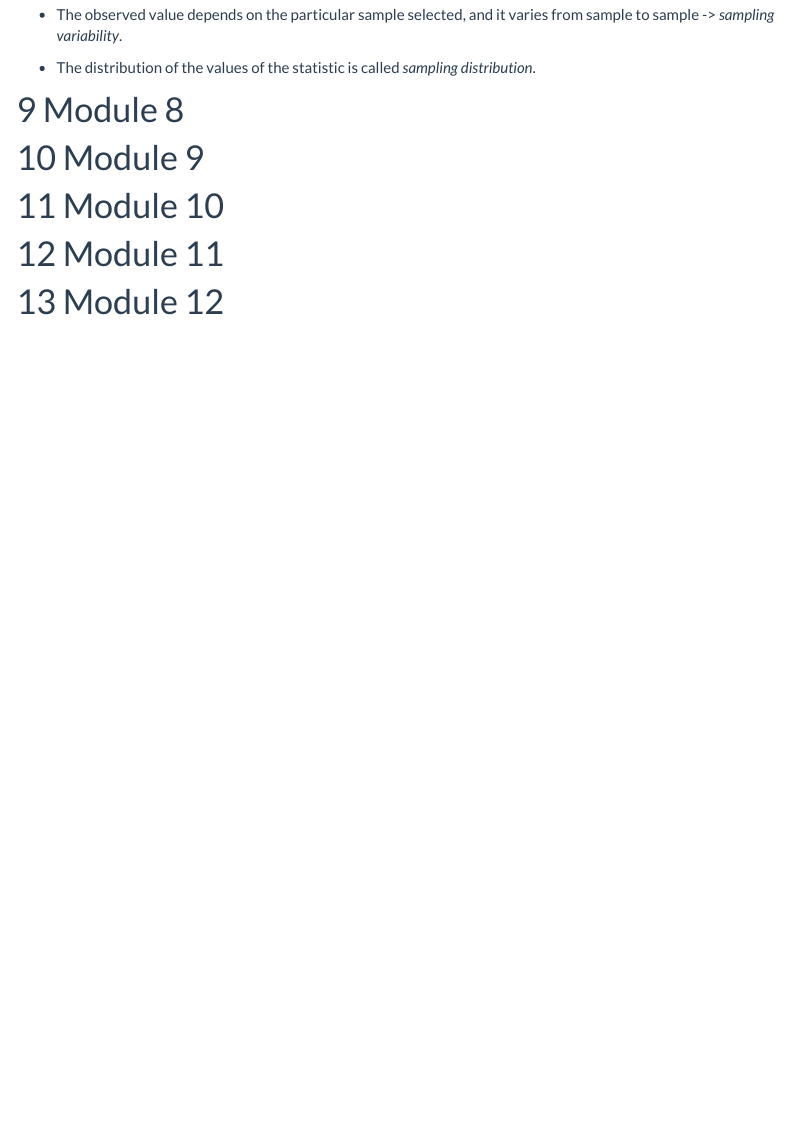
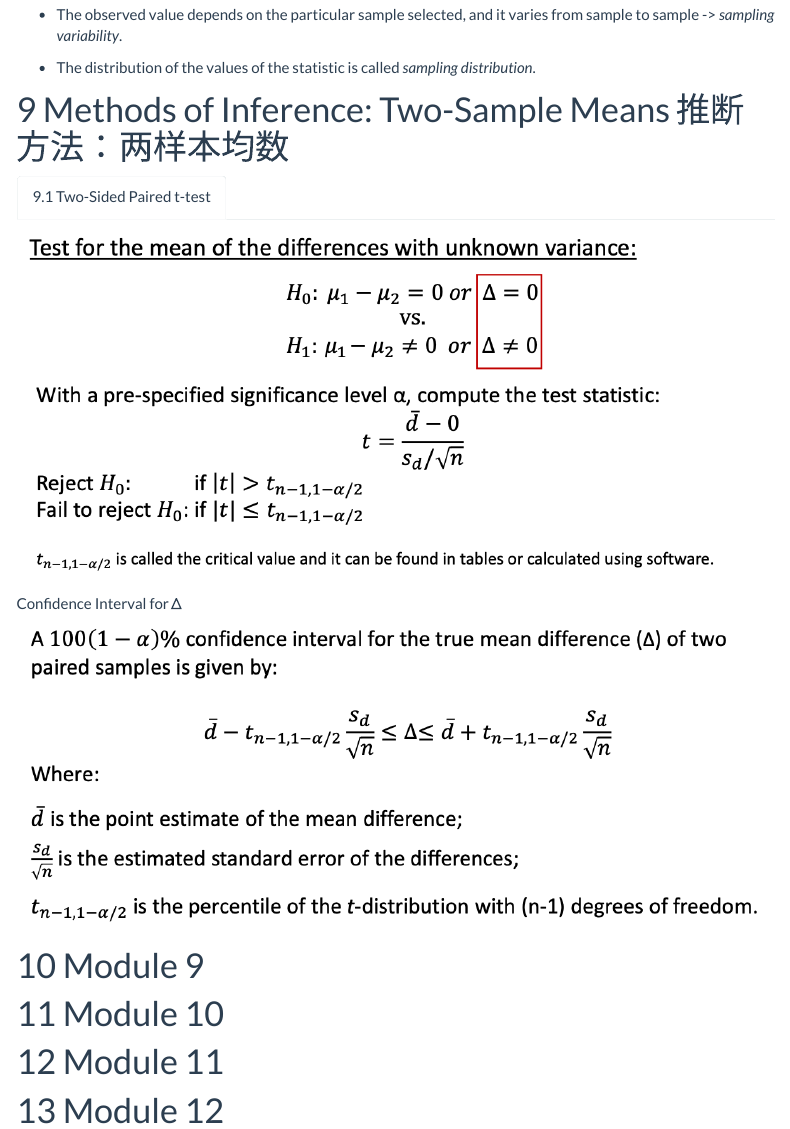
Before and after one commit to W-Karen/BM-note.github.io, an R Markdown document (index.Rmd): the page in a window 1100 px wide, from 3320 px down. Rendered offline with R 4.5, knitr and Pandoc, with nearby package versions; menus at the side of the page are left out.

````diff
--- a/index.Rmd
+++ b/index.Rmd
@@ -663,7 +663,16 @@
 t.test(lowbwt$bwt, alternative = 'less', mu = 3000) # fail to reject
 ```
 
-# Module 8
+# Methods of Inference: Two-Sample Means 推断方法：两样本均数{.tabset}
+
+## Two-Sided Paired t-test
+
+![](Two-Sided Paired t-test.jpg)
+
+Confidence Interval for Δ
+
+![](Confidence Interval for Δ.jpg)
+
 
 
 
````
Also changed, not shown: chi1.jpg (added), chi2.jpg (added), chi3.jpg (added), chi4.jpg (added), 1 other file.
